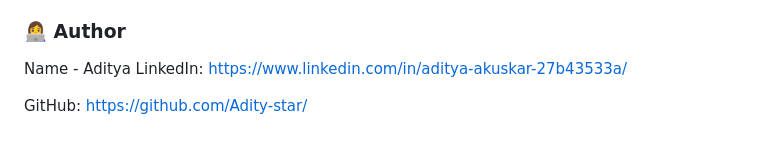
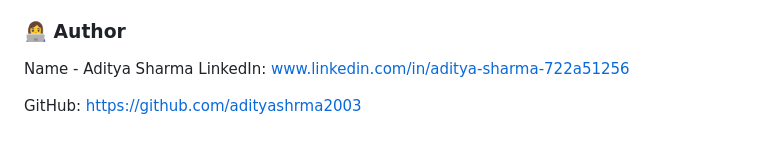
Before and after one commit to adityashrma2003/road-accident-prediction, a Markdown page: README.md, the part around the change. Drawn GitHub-style.

```diff
--- a/README.md
+++ b/README.md
@@ -109,7 +109,7 @@ streamlit run dashboards/app.py
 3. Develop a mobile application for real-time alerts.
 
 ### 👩‍💻 Author
-Name - Aditya
-LinkedIn: https://www.linkedin.com/in/aditya-akuskar-27b43533a/
+Name - Aditya Sharma
+LinkedIn:  www.linkedin.com/in/aditya-sharma-722a51256
 
-GitHub: https://github.com/Adity-star/
+GitHub: https://github.com/adityashrma2003
```
